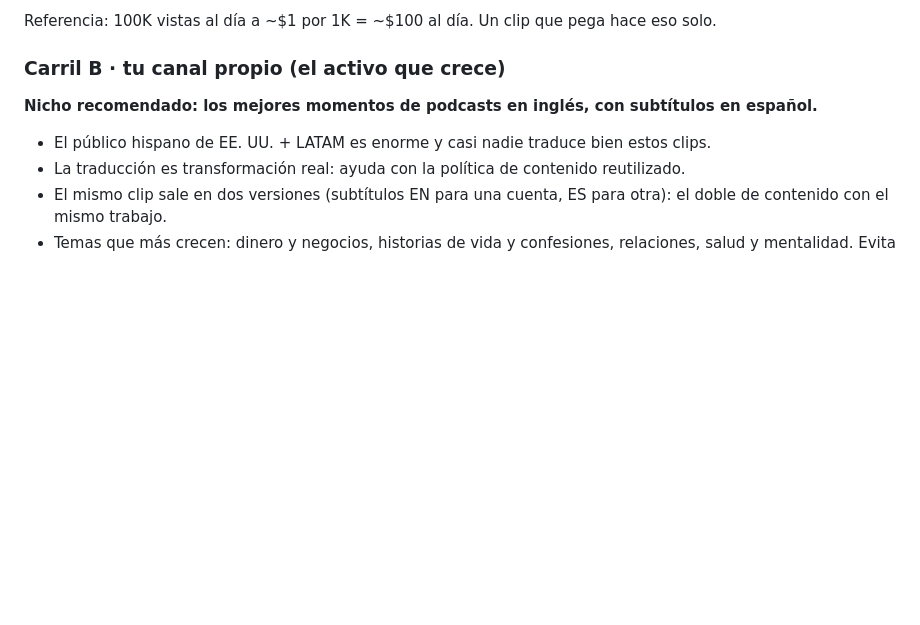
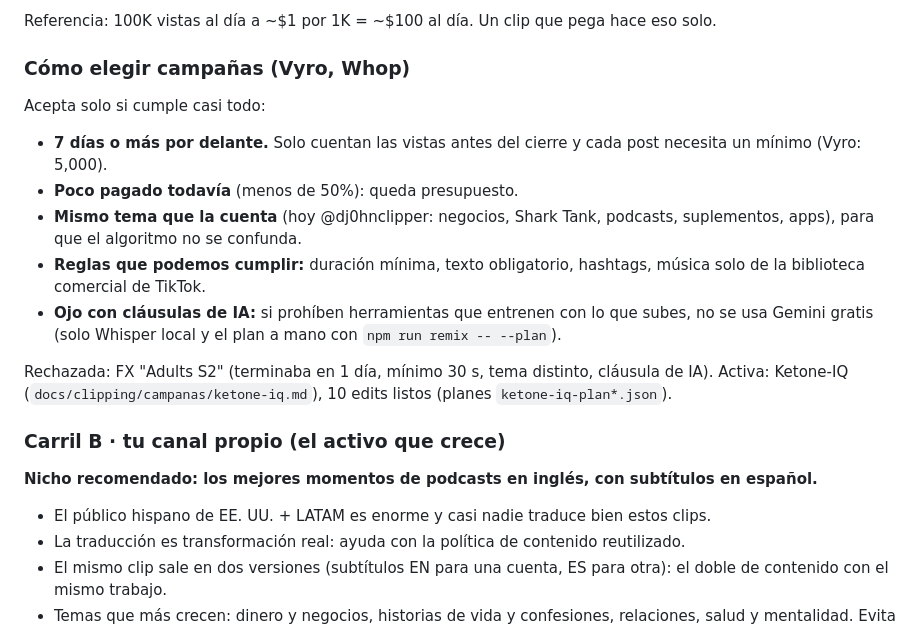
Before and after one commit to dj0hnc/MyStuff, a Markdown page: docs/clipping/estrategia.md, the part around the change. Rendered like a GitHub page; blank space fills up the shorter version.

Commit message:
estrategia: criteria for picking clipping campaigns
Co-Authored-By: Claude Opus 5.5 <noreply@anthropic.com>
Claude-Session: https://claude.ai/code/session_01FYa9GqWnRL6vZuG9UEchUP

```diff
--- a/docs/clipping/estrategia.md
+++ b/docs/clipping/estrategia.md
@@ -33,6 +33,18 @@ Cómo:
    idioma) y registra los enlaces en la campaña.
 
 Referencia: 100K vistas al día a ~$1 por 1K = ~$100 al día. Un clip que pega hace eso solo.
+
+### Cómo elegir campañas (Vyro, Whop)
+
+Acepta solo si cumple casi todo:
+- **7 días o más por delante.** Solo cuentan las vistas antes del cierre y cada post necesita un mínimo (Vyro: 5,000).
+- **Poco pagado todavía** (menos de 50%): queda presupuesto.
+- **Mismo tema que la cuenta** (hoy @dj0hnclipper: negocios, Shark Tank, podcasts, suplementos, apps), para que el algoritmo no se confunda.
+- **Reglas que podemos cumplir:** duración mínima, texto obligatorio, hashtags, música solo de la biblioteca comercial de TikTok.
+- **Ojo con cláusulas de IA:** si prohíben herramientas que entrenen con lo que subes, no se usa Gemini gratis (solo Whisper local y el plan a mano con `npm run remix -- --plan`).
+
+Rechazada: FX "Adults S2" (terminaba en 1 día, mínimo 30 s, tema distinto, cláusula de IA).
+Activa: Ketone-IQ (`docs/clipping/campanas/ketone-iq.md`), 10 edits listos (planes `ketone-iq-plan*.json`).
 
 ### Carril B · tu canal propio (el activo que crece)
 
```
